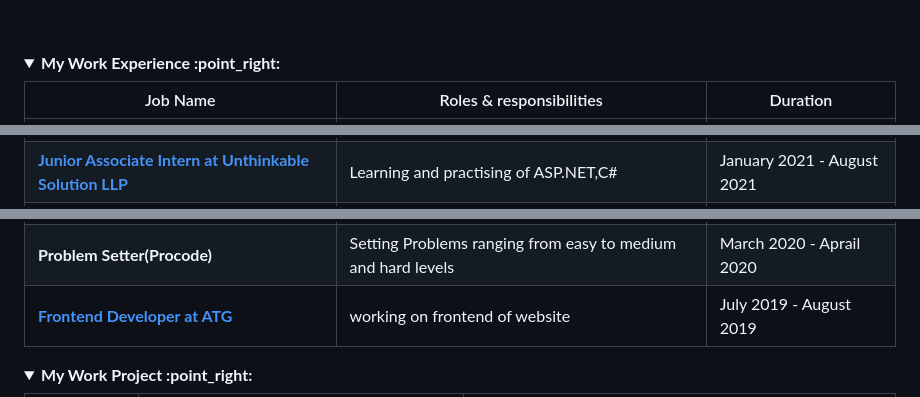
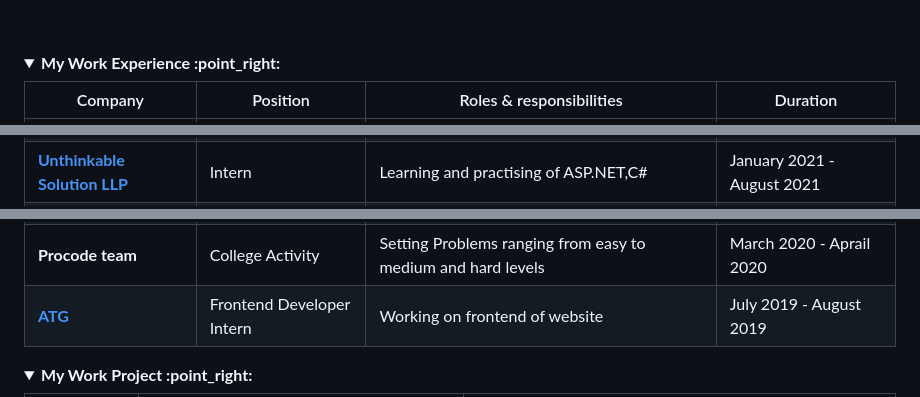
Before and after one commit to keshavsingh4522/keshavsingh4522, a Markdown page: README.md, 3 parts joined by grey strips. GitHub-like rendering; folded sections open.

```diff
--- a/README.md
+++ b/README.md
@@ -28,7 +28,8 @@
 <table>
   <thead>
     <tr>
-      <th>Job Name</th>
+      <th>Company</th>
+      <th>Position</th>
       <th>Roles & responsibilities</th>
       <th>Duration</th>
     </tr>
@@ -41,6 +49,7 @@
     </tr>
   	<tr>
-      <td><b><a href="https://www.unthinkable.co/">Junior Associate Intern at Unthinkable Solution LLP</a> </b></td>
+      <td><b><a href="https://www.unthinkable.co/">Unthinkable Solution LLP</a> </b></td>
+      <td>Intern</td>
       <td>Learning and practising of ASP.NET,C#</td>
       <td>January 2021 - August 2021</td>
     </tr>
@@ -50,13 +60,15 @@
       <td>October 2020 - January 2021</td>
     </tr>
     <tr>
-      <td><b>Problem Setter(Procode)</b></td>
+      <td><b>Procode team</b></td>
+      <td>College Activity</td>
       <td>Setting Problems ranging from easy to medium and hard levels</td>
       <td>March 2020 - Aprail 2020</td>
     </tr>
      <tr>
-      <td><b><a href="https://www.atg.world/">Frontend Developer at ATG</a></b></td>
-      <td>working on frontend of website</td>
+      <td><b><a href="https://www.atg.world/">ATG</a></b></td>
+       <td>Frontend Developer Intern</td>
+      <td>Working on frontend of website</td>
       <td>July 2019 - August 2019</td>
     </tr>
   </tbody>
```
Also changed, not shown: other parts of README.md (+11 -3 lines).
